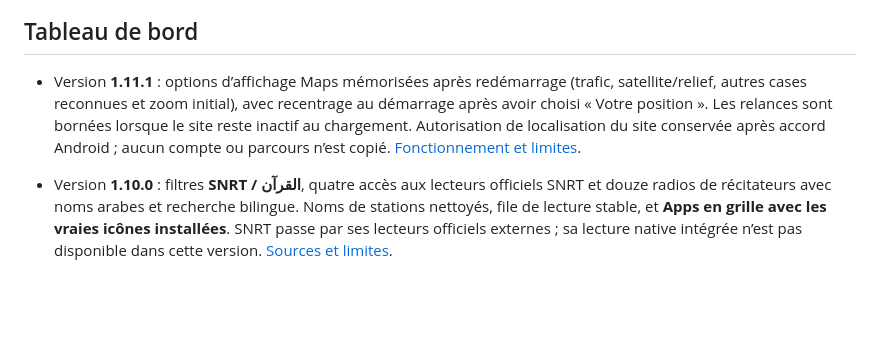
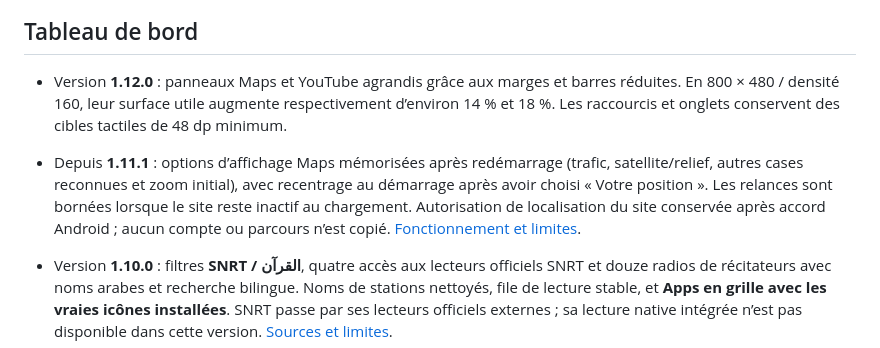
Before and after one commit to wacayoub/AutoDrive, a Markdown page: README.md, the part around the change. GitHub-like rendering; blank space fills up the shorter version.

```diff
--- a/README.md
+++ b/README.md
@@ -16,7 +16,8 @@ La même identité de signature est conservée pour permettre les mises à jour
 
 ## Tableau de bord
 
-- Version **1.11.1** : options d’affichage Maps mémorisées après redémarrage (trafic, satellite/relief, autres cases reconnues et zoom initial), avec recentrage au démarrage après avoir choisi « Votre position ». Les relances sont bornées lorsque le site reste inactif au chargement. Autorisation de localisation du site conservée après accord Android ; aucun compte ou parcours n’est copié. [Fonctionnement et limites](docs/MAPS-DISPLAY-MEMORY.md).
+- Version **1.12.0** : panneaux Maps et YouTube agrandis grâce aux marges et barres réduites. En 800 × 480 / densité 160, leur surface utile augmente respectivement d’environ 14 % et 18 %. Les raccourcis et onglets conservent des cibles tactiles de 48 dp minimum.
+- Depuis **1.11.1** : options d’affichage Maps mémorisées après redémarrage (trafic, satellite/relief, autres cases reconnues et zoom initial), avec recentrage au démarrage après avoir choisi « Votre position ». Les relances sont bornées lorsque le site reste inactif au chargement. Autorisation de localisation du site conservée après accord Android ; aucun compte ou parcours n’est copié. [Fonctionnement et limites](docs/MAPS-DISPLAY-MEMORY.md).
 
 - Version **1.10.0** : filtres **SNRT / القرآن**, quatre accès aux lecteurs officiels SNRT et douze radios de récitateurs avec noms arabes et recherche bilingue. Noms de stations nettoyés, file de lecture stable, et **Apps en grille avec les vraies icônes installées**. SNRT passe par ses lecteurs officiels externes ; sa lecture native intégrée n’est pas disponible dans cette version. [Sources et limites](docs/RADIO-CATALOGUE.md).
 
```
Also changed, not shown: docs/RELEASE-NOTES.md (+8 -11 lines), docs/TEST-RESULTS.md (+15 -0 lines), deliverables/dashboard-1.12.0-800x480.png (added), deliverables/dashboard-1.12.0-density213.png (added), deliverables/dashboard-1.12.0-portrait.png (added), 4 other files.
